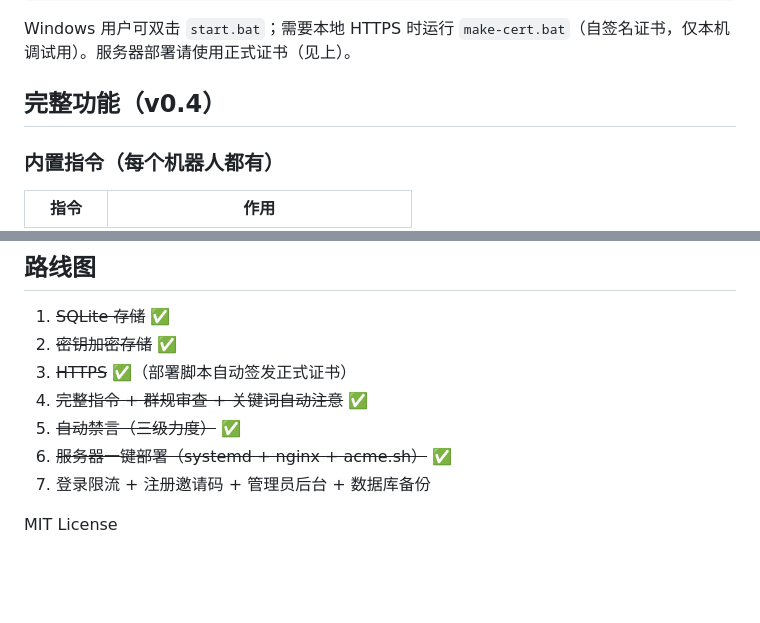
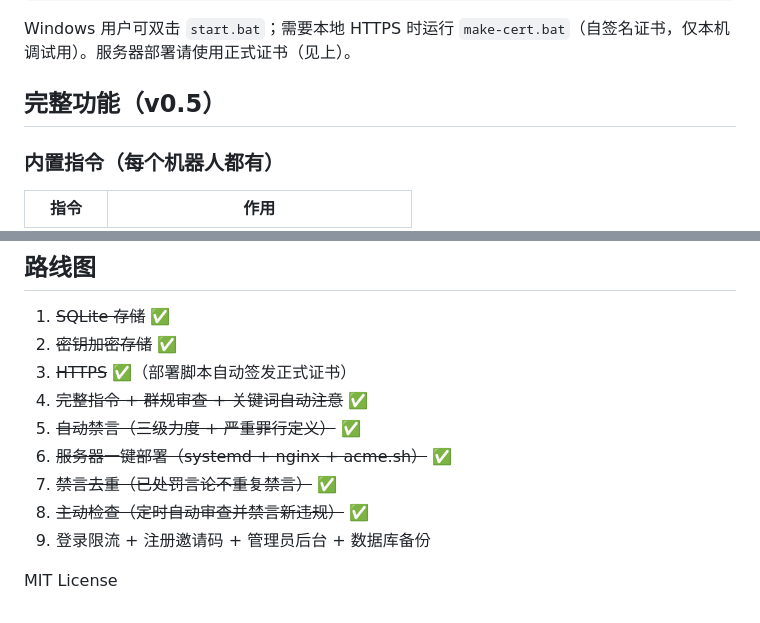
Before and after one commit to sakesenqiu1/qq-bot-assistant2.0, a Markdown page: README.md, 2 parts joined by grey strips. GitHub-like rendering; blank space fills up the shorter version.

```diff
--- a/README.md
+++ b/README.md
@@ -40,7 +44,7 @@ npm start                # http://localhost:3000
 
 Windows 用户可双击 `start.bat`；需要本地 HTTPS 时运行 `make-cert.bat`（自签名证书，仅本机调试用）。服务器部署请使用正式证书（见上）。
 
-## 完整功能（v0.4）
+## 完整功能（v0.5）
 
 ### 内置指令（每个机器人都有）
 | 指令 | 作用 |
@@ -135,8 +145,10 @@ Windows 用户可双击 `start.bat`；需要本地 HTTPS 时运行 `make-cert.ba
 2. ~~密钥加密存储~~ ✅
 3. ~~HTTPS~~ ✅（部署脚本自动签发正式证书）
 4. ~~完整指令 + 群规审查 + 关键词自动注意~~ ✅
-5. ~~自动禁言（三级力度）~~ ✅
+5. ~~自动禁言（三级力度 + 严重罪行定义）~~ ✅
 6. ~~服务器一键部署（systemd + nginx + acme.sh）~~ ✅
-7. 登录限流 + 注册邀请码 + 管理员后台 + 数据库备份
+7. ~~禁言去重（已处罚言论不重复禁言）~~ ✅
+8. ~~主动检查（定时自动审查并禁言新违规）~~ ✅
+9. 登录限流 + 注册邀请码 + 管理员后台 + 数据库备份
 
 MIT License
```
Also changed, not shown: other parts of README.md (+21 -11 lines).
